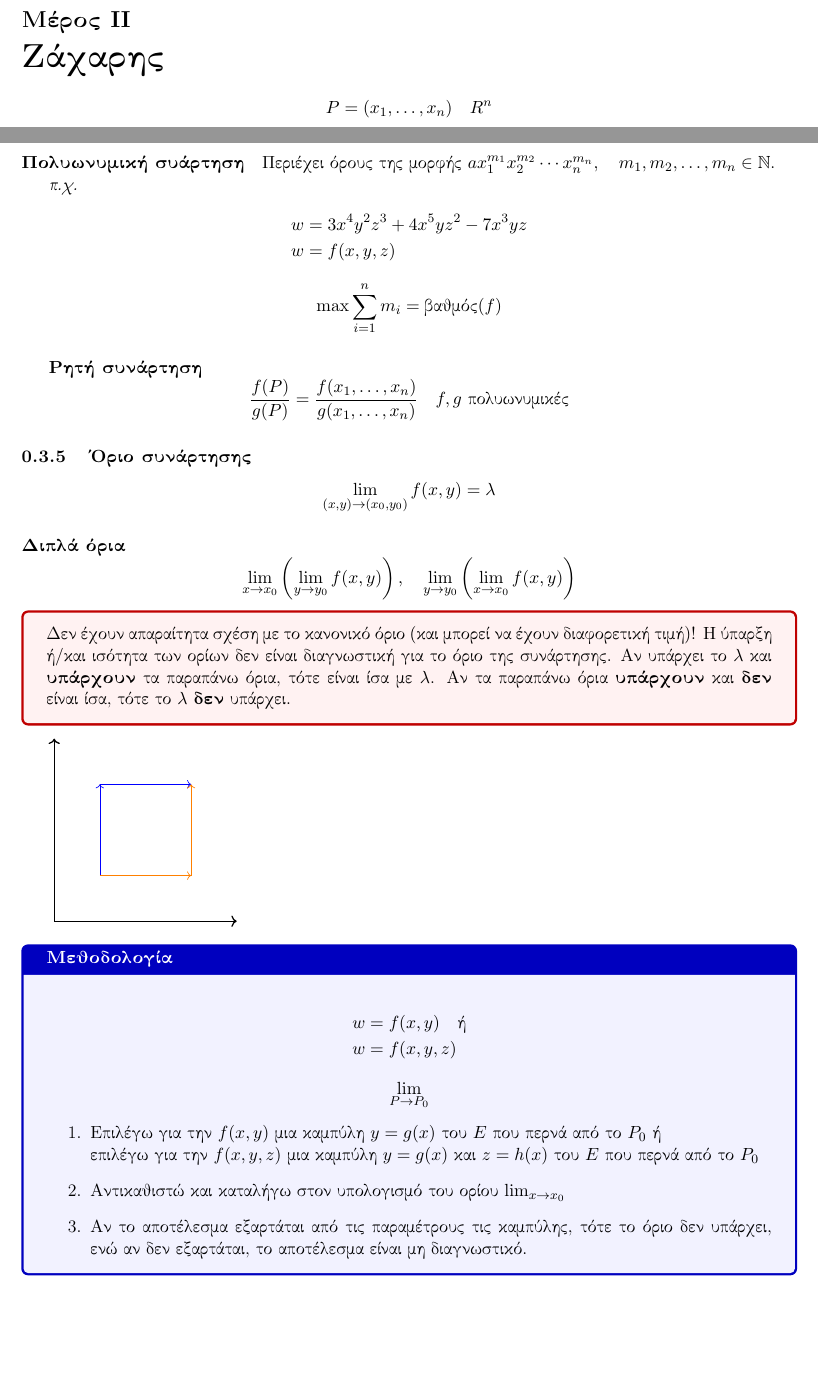
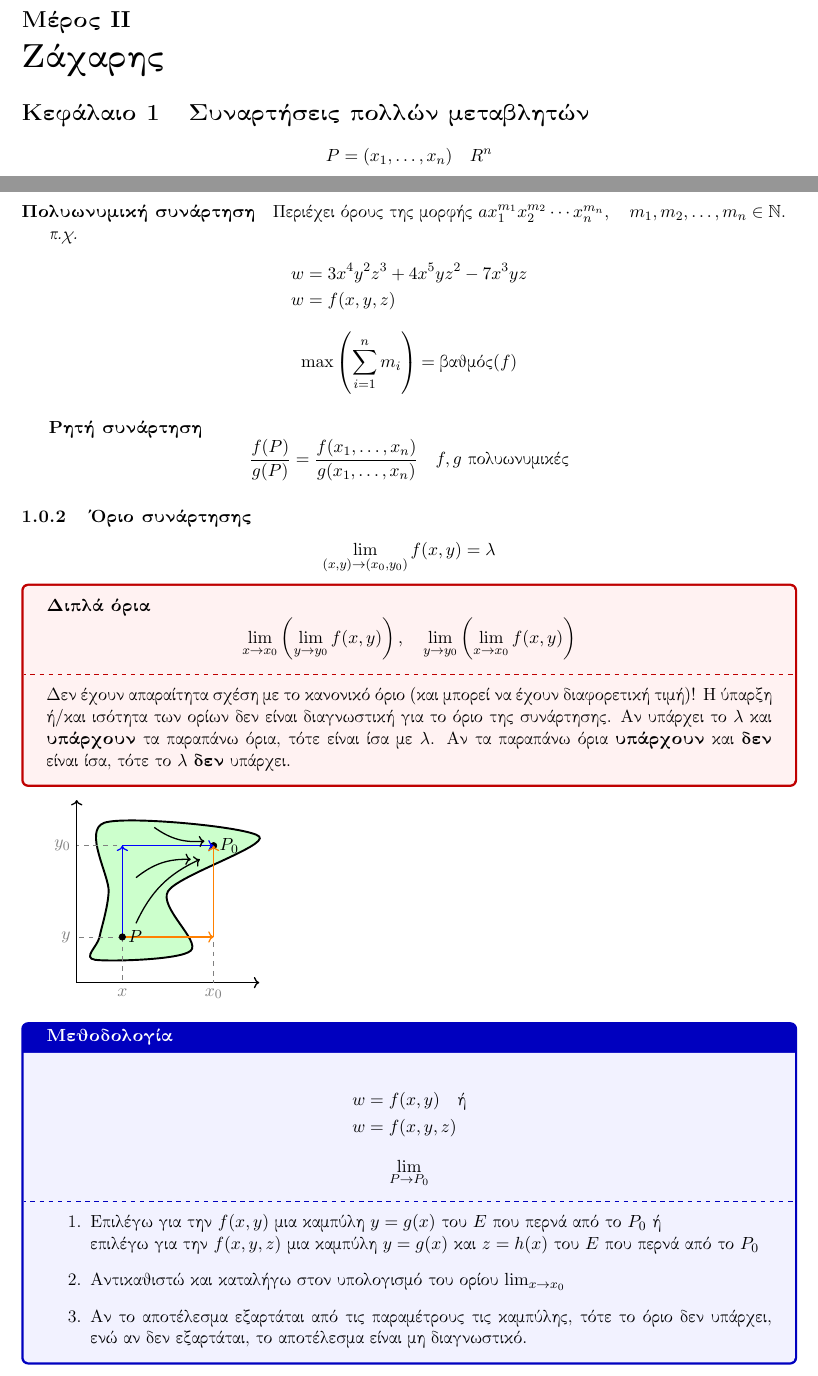
Before and after one commit to kongr45gpen/ece-notes-old, a LaTeX document (log2.tex): two parts of pages 6 and 8 of 9, joined at a grey line, cut so that both start at the same text, the shorter picture padded with empty space. Compiled offline with pdfLaTeX.

Commit message:
Add a graph + fixes

```diff
--- a/log2.tex
+++ b/log2.tex
@@ -360,6 +360,7 @@ x_n = f_n(t)
 
 \part{Ζάχαρης}
 
+\section{Συναρτήσεις πολλών μεταβλητών}
 
 \[P = (x_1,\dots,x_n)  \mathbb \quad R ^n\]
 \[A = (a_1,\dots,a_n)  \mathbb \quad R ^n\]
@@ -448,7 +449,7 @@ d(A,B) = &\norm{\overrightarrow{AB}} = \sqrt{(a_1-b_1)^2 + \dots + (a_n-b_n)^2}
 \end{tikzpicture}
 Για συνάρτηση από το \( \mathbb R ^n\), χρειάζομαι \(n+1\) άξονες. Άρα γραφικές παραστάσεις θα κάνουμε για συναρτήσεις το πολύ 2 μεταβλητών, με προοπτική παράσταση ή ισουψείς καμπύλες.
 
-\paragraph{Πολυωνυμική συάρτηση}
+\paragraph{Πολυωνυμική συνάρτηση}
 Περιέχει όρους της μορφής \(a x_1^{m_1} x_2^{m_2} \cdots x_n^{m_n}, \quad m_1,m_2,\dots,m_n \in  \mathbb N \).
 
 \textit{π.χ.}
@@ -457,7 +458,7 @@ w&=3x^4y^2z^3+4x^5yz^2-7x^3yz \\
 w&=f(x,y,z)
 \end{align*}
 \[
-\mathrm{max} \sum_{i=1}^{n}m_i = \text{βαθμός}(f)
+\mathrm{max} \left( \sum_{i=1}^{n}m_i \right) = \text{βαθμός}(f)
 \]
 
 \subparagraph{Ρητή συνάρτηση}
@@ -470,12 +471,13 @@ f,g \text{ πολυωνυμικές}
 
 \subsubsection{Όριο συνάρτησης}
 \[ \lim_{(x,y) \to (x_0,y_0)} f(x,y) = \lambda\]
-
+\begin{attnbox}{}
 \paragraph{Διπλά όρια}
 \[ \lim_{x \to x_0} \left( \lim_{y \to y_0} f(x,y) \right), \quad
    \lim_{y \to y_0} \left( \lim_{x \to x_0} f(x,y) \right)
 \]
-\begin{attnbox}{}Δεν έχουν απαραίτητα σχέση με το κανονικό όριο (και μπορεί να έχουν διαφορετική τιμή)!
+\tcblower
+Δεν έχουν απαραίτητα σχέση με το κανονικό όριο (και μπορεί να έχουν διαφορετική τιμή)!
 Η ύπαρξη ή/και ισότητα των ορίων δεν είναι διαγνωστική για το όριο της συνάρτησης. Αν υπάρχει το \(\lambda\) και \textbf{υπάρχουν} τα παραπάνω όρια, τότε είναι ίσα με \(\lambda\). Αν τα παραπάνω όρια \textbf{υπάρχουν} και \textbf{δεν} είναι ίσα, τότε το \(\lambda\) \textbf{δεν} υπάρχει.
 \end{attnbox}
 
@@ -483,11 +485,29 @@ f,g \text{ πολυωνυμικές}
 \draw[->,thick] (0,0) -- (0,4);
 \draw[->,thick] (0,0) -- (4,0);
 
-\draw[->,blue] (1,1)--(1,3);
-\draw[->,blue] (1,3)--(3,3);
+\filldraw[very thick,fill=green!20] plot [smooth cycle] coordinates {
+(0.4,0.5) (0.5,1) (0.7,2) (0.6, 3.5) (4,3.2) (2,2) (2.5,0.7)
+};
 
-\draw[->,orange] (1,1)--(3,1);
-\draw[->,orange] (3,1)--(3,3);
+\draw[gray,dashed] (3,3) -- (3,0) node[anchor=north] {\(x_0\)};
+\draw[gray,dashed] (3,3) -- (0,3) node[anchor=east] {\(y_0\)};
+\draw[gray,dashed] (1,1) -- (1,0) node[anchor=north] {\(x\)};
+\draw[gray,dashed] (1,1) -- (0,1) node[anchor=east] {\(y\)};
+
+\filldraw[black] (3,3) circle (2pt) node[anchor=west] {\(P_0\)};
+
+\draw[->,blue,thick] (1,1)--(1,3);
+\draw[->,blue,thick] (1,3)--(3,3);
+
+\draw[->,orange,thick] (1,1)--(3,1);
+\draw[->,orange,thick] (3,1)--(3,3);
+
+\draw[->,thick] (1.3,1.3) to [bend left=20] (2.7,2.7);
+\draw[->,thick] (1.3,2.3) to [bend left=20] (2.5,2.7);
+\draw[->,thick] (1.7,3.4) to [bend right=20] (2.8,3.1);
+
+
+\filldraw[black] (1,1) circle (2pt) node[anchor=west] {\(P\)};
 
 \end{tikzpicture}
 \begin{infobox}{Μεθοδολογία}
@@ -496,6 +516,7 @@ w&=f(x,y) \quad \text{ή}\\
 w&=f(x,y,z)
 \end{align*}
 \[ \lim_{P\to P_0} \]
+\tcblower
 \begin{enumerate}
 \item Επιλέγω για την \(f(x,y)\) μια καμπύλη \(y=g(x)\) του \(Ε\) που περνά από το \(Π_0\) ή \\ επιλέγω για την \(f(x,y,z)\) μια καμπύλη \(y=g(x)\) και \(z=h(x)\) του \(Ε\) που περνά από το \(Π_0\)
 \item Αντικαθιστώ και καταλήγω στον υπολογισμό του ορίου \(\lim_{x \to x_0}\)
```
Also changed, not shown: log2.tex (3 more changed lines).
